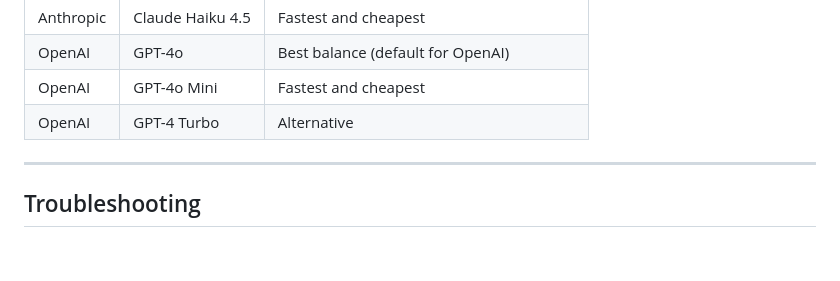
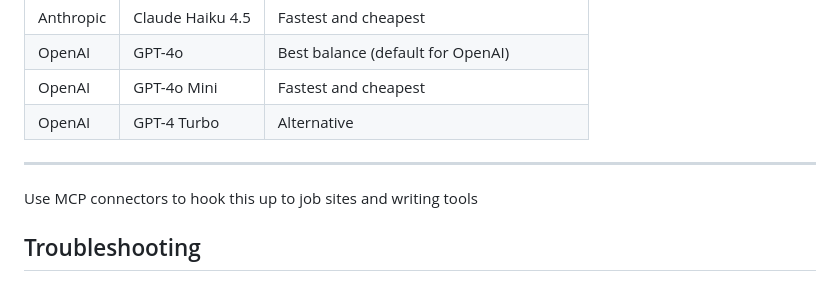
Before and after one commit to cw4444/CV-Rewrite, a Markdown page: README.md, the part around the change. GitHub-like rendering; blank space fills up the shorter version.

```diff
--- a/README.md
+++ b/README.md
@@ -110,7 +110,7 @@ The tool rephrases your experience to match the job ad's language and keywords.
 | OpenAI | GPT-4 Turbo | Alternative |
 
 ---
-
+Use MCP connectors to hook this up to job sites and writing tools
 ## Troubleshooting
 
 **"python is not recognized"** — You probably didn't tick "Add to PATH" when installing Python. Reinstall it and make sure that box is ticked.
```
